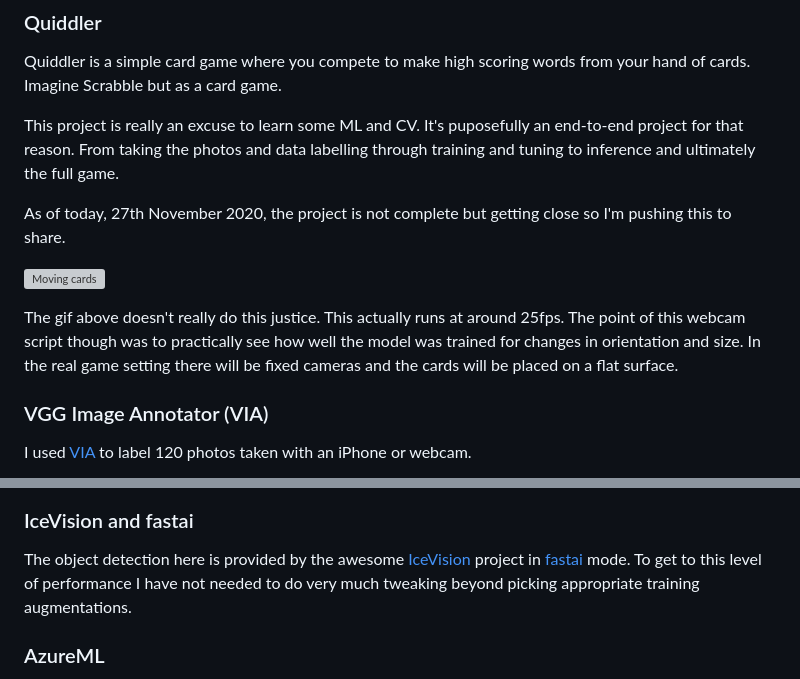
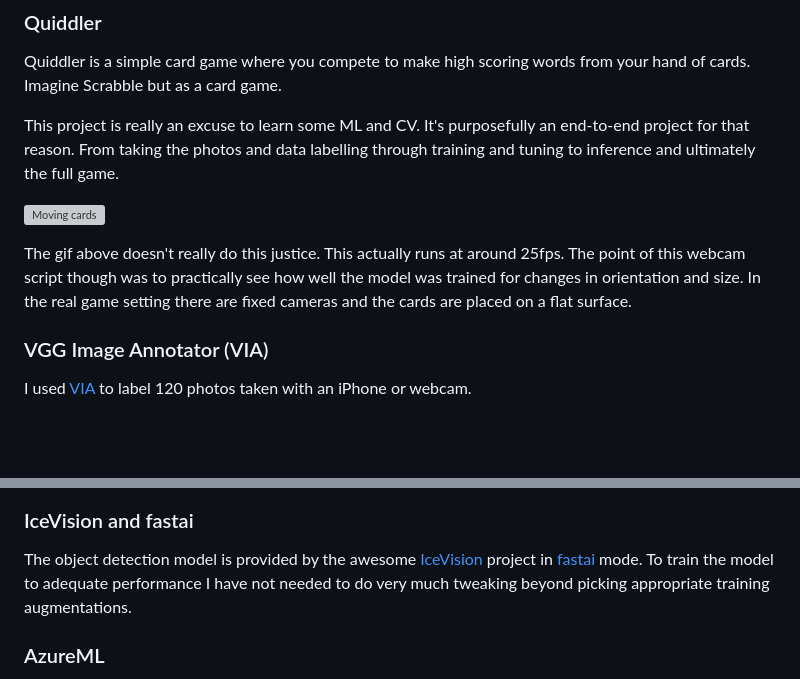
Before and after one commit to jerbly/quiddler, a Markdown page: README.md, 2 parts joined by grey strips. GitHub-like rendering; blank space fills up the shorter version; grey boxes are pictures that could not be loaded.

```diff
--- a/README.md
+++ b/README.md
@@ -1,13 +1,11 @@
 ### Quiddler
 Quiddler is a simple card game where you compete to make high scoring words from your hand of cards. Imagine Scrabble but as a card game.
 
-This project is really an excuse to learn some ML and CV. It's puposefully an end-to-end project for that reason. From taking the photos and data labelling through training and tuning to inference and ultimately the full game.
-
-As of today, 27th November 2020, the project is not complete but getting close so I'm pushing this to share.
+This project is really an excuse to learn some ML and CV. It's purposefully an end-to-end project for that reason. From taking the photos and data labelling through training and tuning to inference and ultimately the full game.
 
 ![Moving cards](images/cards.gif)
 
-The gif above doesn't really do this justice. This actually runs at around 25fps. The point of this webcam script though was to practically see how well the model was trained for changes in orientation and size. In the real game setting there will be fixed cameras and the cards will be placed on a flat surface.
+The gif above doesn't really do this justice. This actually runs at around 25fps. The point of this webcam script though was to practically see how well the model was trained for changes in orientation and size. In the real game setting there are fixed cameras and the cards are placed on a flat surface.
 
 ### VGG Image Annotator (VIA)
 I used [VIA](http://www.robots.ox.ac.uk/~vgg/software/via/) to label 120 photos taken with an iPhone or webcam.
@@ -15,7 +13,7 @@ I used [VIA](http://www.robots.ox.ac.uk/~vgg/software/via/) to label 120 photos
 ![VIA](images/via.png)
 
 ### IceVision and fastai
-The object detection here is provided by the awesome [IceVision](https://airctic.com/) project in [fastai](https://docs.fast.ai/) mode. To get to this level of performance I have not needed to do very much tweaking beyond picking appropriate training augmentations.
+The object detection model is provided by the awesome [IceVision](https://airctic.com/) project in [fastai](https://docs.fast.ai/) mode. To train the model to adequate performance I have not needed to do very much tweaking beyond picking appropriate training augmentations.
 
 ### AzureML
 I happened to also be learning AzureML so I threw this into the mix too. There a couple of notebooks here that use the AzureML SDK to run training and inference services.
```
Also changed, not shown: other parts of README.md (+29 -1 lines), images/tripod.jpg (added).
